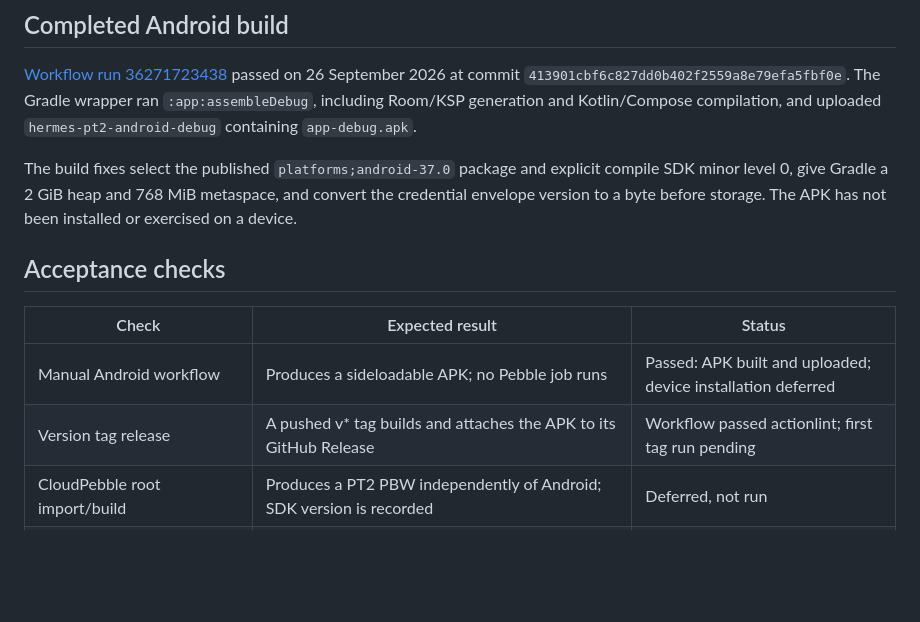
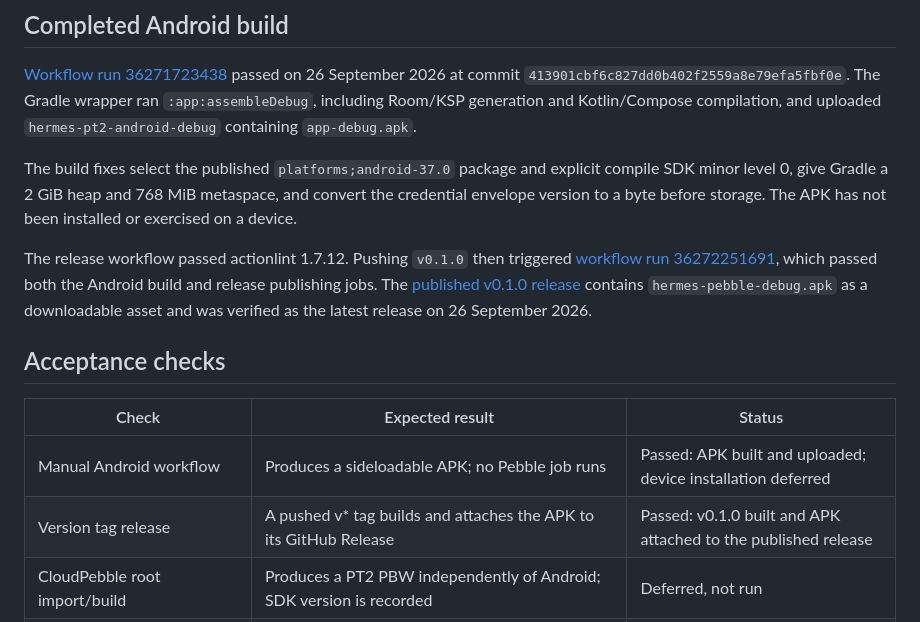
Before and after one commit to JojoRoro/hermes-pebble, a Markdown page: docs/validation.md, the part around the change. Drawn GitHub-style; blank space fills up the shorter version.

Commit message:
Record successful v0.1.0 APK release

```diff
--- a/docs/validation.md
+++ b/docs/validation.md
@@ -19,12 +19,14 @@ See [test instructions](../tests/README.md) for repeatable local commands. WorkM
 
 The build fixes select the published `platforms;android-37.0` package and explicit compile SDK minor level 0, give Gradle a 2 GiB heap and 768 MiB metaspace, and convert the credential envelope version to a byte before storage. The APK has not been installed or exercised on a device.
 
+The release workflow passed actionlint 1.7.12. Pushing `v0.1.0` then triggered [workflow run 36272251691](https://github.com/JojoRoro/hermes-pebble/actions/runs/36272251691), which passed both the Android build and release publishing jobs. The [published v0.1.0 release](https://github.com/JojoRoro/hermes-pebble/releases/tag/v0.1.0) contains `hermes-pebble-debug.apk` as a downloadable asset and was verified as the latest release on 26 September 2026.
+
 ## Acceptance checks
 
 | Check | Expected result | Status |
 | --- | --- | --- |
 | Manual Android workflow | Produces a sideloadable APK; no Pebble job runs | Passed: APK built and uploaded; device installation deferred |
-| Version tag release | A pushed v* tag builds and attaches the APK to its GitHub Release | Workflow passed actionlint; first tag run pending |
+| Version tag release | A pushed v* tag builds and attaches the APK to its GitHub Release | Passed: v0.1.0 built and APK attached to the published release |
 | CloudPebble root import/build | Produces a PT2 PBW independently of Android; SDK version is recorded | Deferred, not run |
 | PBW metadata finalizer | Companion declaration is restored; UUID is checked; all other member bytes are unchanged | Deferred, not run |
 | Companion registration | Stock Pebble app routes watch messages to the installed companion | Deferred, not run |
```
